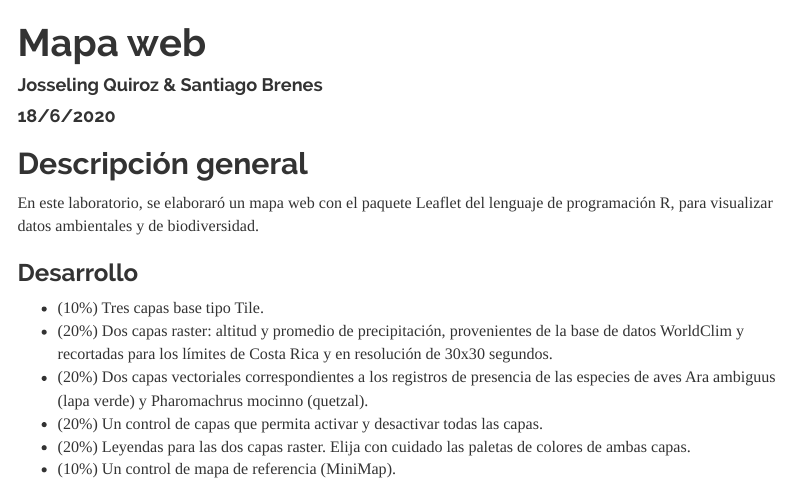
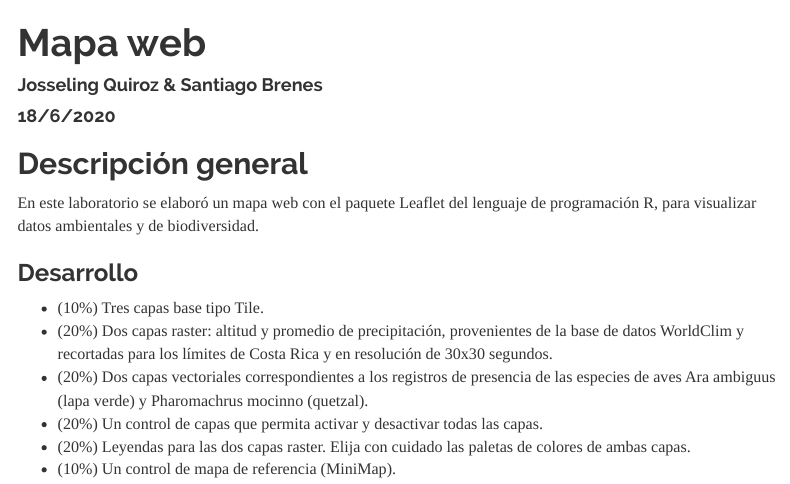
Before and after one commit to JossQuiroz/laboratorio-4-datos-raster-mapa-web, an R Markdown document (index.Rmd): the page in a window 1100 px wide, from its top. Rendered offline with R 4.5, knitr and Pandoc, with nearby package versions; some code elsewhere in the file could not run offline; menus at the side of the page are left out.

Commit message:
uploadirijillo

````diff
--- a/index.Rmd
+++ b/index.Rmd
@@ -28,7 +28,7 @@ library(rgdal)
 ```
 ## Descripción general
 
-En este laboratorio, se elaboraró un mapa web con el paquete Leaflet del lenguaje de programación R, para visualizar datos ambientales y de biodiversidad.
+En este laboratorio se elaboró un mapa web con el paquete Leaflet del lenguaje de programación R, para visualizar datos ambientales y de biodiversidad.
 
 ### Desarrollo
 - (10%) Tres capas base tipo Tile.
````
